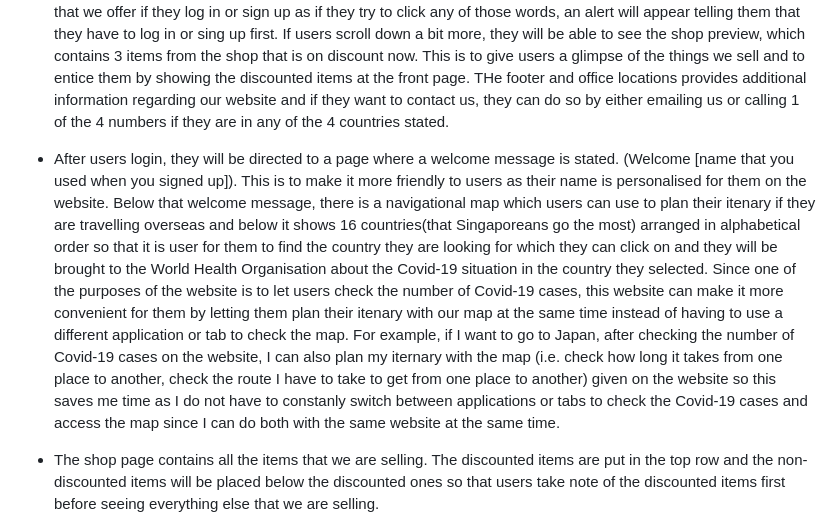
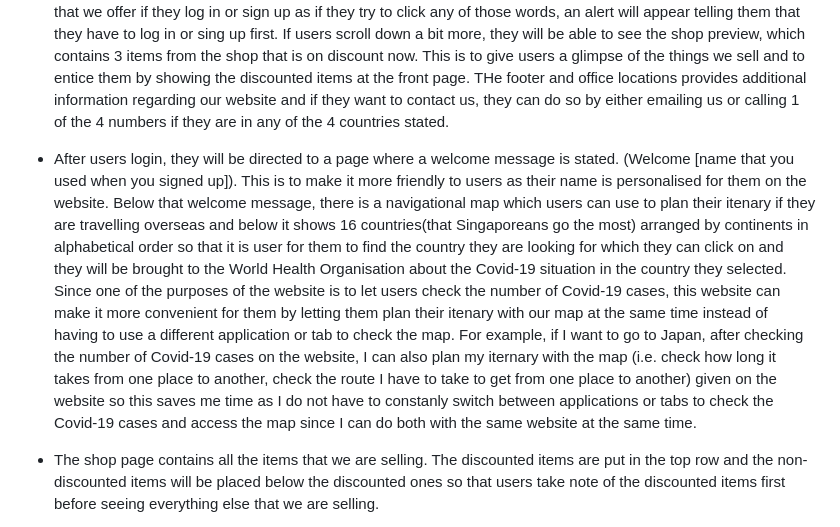
Before and after one commit to xavierxavierlim/IDAssignment2, a Markdown page: README.md, the part around the change. Drawn GitHub-style.

```diff
--- a/README.md
+++ b/README.md
@@ -19,7 +19,7 @@ The website that we have created is a Covid website that aims to educate users o
 
 - On the login / signup page home, apart from the introductory content that they first see when they first click into the website, they can see the covid cases over time starting from 2019 to present (2023). This allows them to see how the rate that Covid-19 is growing, so that they can take the necessary precautions if they are planning to travel overseas. Although this page does not show the covid cases for the individual countries, it is a good indicator as to how good or bad the world is fighting against Covid-19 which allows them to better prepare themselves against the Covid-19 virus. The services that we provide, which is the shop, quiz, game and map shows users the features that we offer if they log in or sign up as if they try to click any of those words, an alert will appear telling them that they have to log in or sing up first. If users scroll down a bit more, they will be able to see the shop preview, which contains 3 items from the shop that is on discount now. This is to give users a glimpse of the things we sell and to entice them by showing the discounted items at the front page. THe footer and office locations provides additional information regarding our website and if they want to contact us, they can do so by either emailing us or calling 1 of the 4 numbers if they are in any of the 4 countries stated.
 
-- After users login, they will be directed to a page where a welcome message is stated. (Welcome [name that you used when you signed up]). This is to make it more friendly to users as their name is personalised for them on the website. Below that welcome message, there is a navigational map which users can use to plan their itenary if they are travelling overseas and below it shows 16 countries(that Singaporeans go the most) arranged in alphabetical order so that it is user for them to find the country they are looking for which they can click on and they will be brought to the World Health Organisation about the Covid-19 situation in the country they selected. Since one of the purposes of the website is to let users check the number of Covid-19 cases, this website can make it more convenient for them by letting them plan their itenary with our map at the same time instead of having to use a different application or tab to check the map. For example, if I want to go to Japan, after checking the number of Covid-19 cases on the website, I can also plan my iternary with the map (i.e. check how long it takes from one place to another, check the route I have to take to get from one place to another) given on the website so this saves me time as I do not have to constanly switch between applications or tabs to check the Covid-19 cases and access the map since I can do both with the same website at the same time.
+- After users login, they will be directed to a page where a welcome message is stated. (Welcome [name that you used when you signed up]). This is to make it more friendly to users as their name is personalised for them on the website. Below that welcome message, there is a navigational map which users can use to plan their itenary if they are travelling overseas and below it shows 16 countries(that Singaporeans go the most) arranged by continents in alphabetical order so that it is user for them to find the country they are looking for which they can click on and they will be brought to the World Health Organisation about the Covid-19 situation in the country they selected. Since one of the purposes of the website is to let users check the number of Covid-19 cases, this website can make it more convenient for them by letting them plan their itenary with our map at the same time instead of having to use a different application or tab to check the map. For example, if I want to go to Japan, after checking the number of Covid-19 cases on the website, I can also plan my iternary with the map (i.e. check how long it takes from one place to another, check the route I have to take to get from one place to another) given on the website so this saves me time as I do not have to constanly switch between applications or tabs to check the Covid-19 cases and access the map since I can do both with the same website at the same time.
 
 - The shop page contains all the items that we are selling. The discounted items are put in the top row and the non-discounted items will be placed below the discounted ones so that users take note of the discounted items first before seeing everything else that we are selling.
 
```
